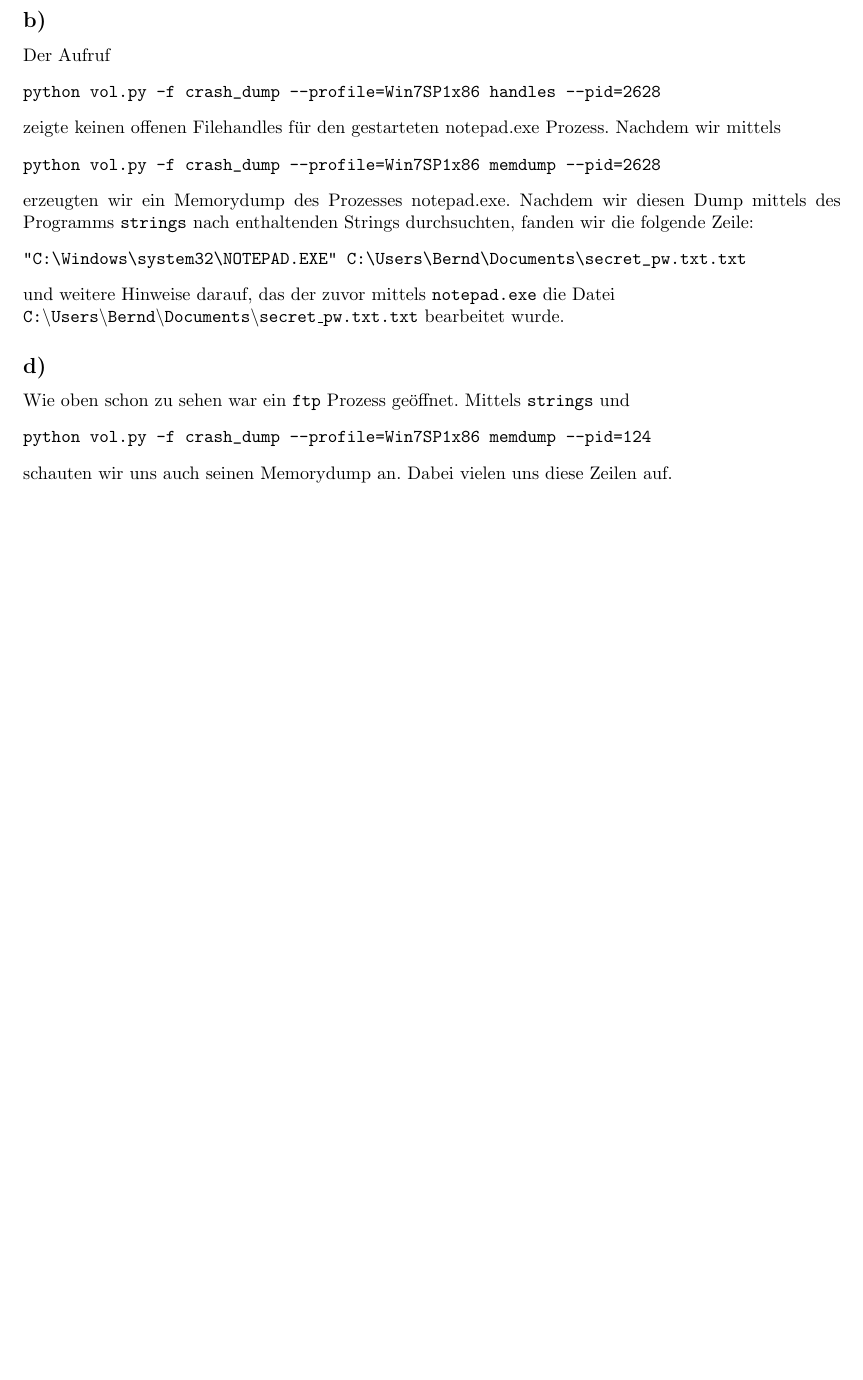
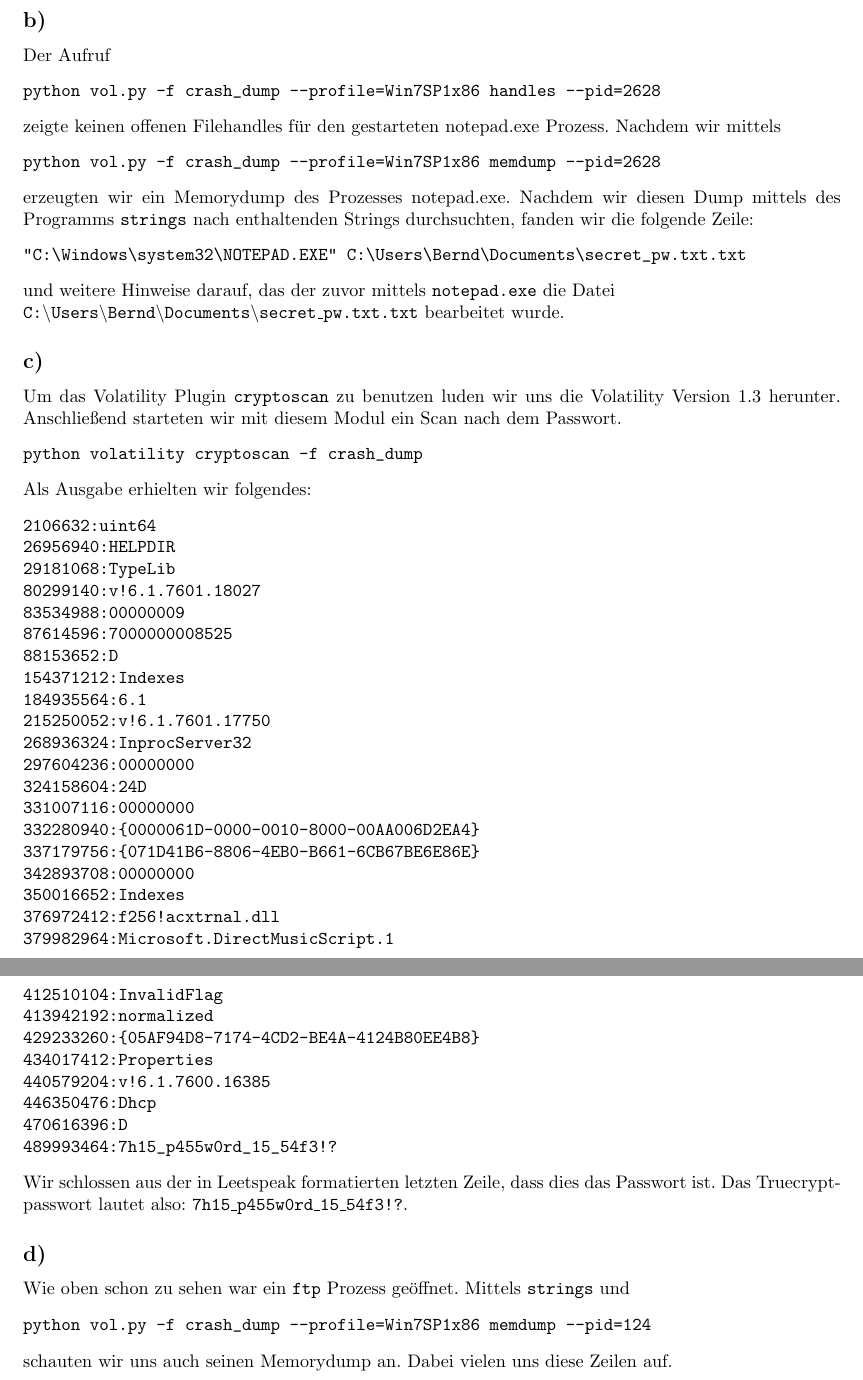
Before and after one commit to hikhvar/Hacking, a LaTeX document (Protokolle/4/protokoll.tex): part of page 3 of 3 before the commit and two parts of pages 3 and 4 of 4 after it, the two joined at a grey line, cut so that both start at the same text, the shorter picture padded with empty space. Compiled offline with pdfLaTeX.

Commit message:
Added 2c).

```diff
--- a/Protokolle/4/protokoll.tex
+++ b/Protokolle/4/protokoll.tex
@@ -154,6 +154,47 @@ erzeugten wir ein Memorydump des Prozesses notepad.exe. Nachdem wir diesen Dump
 \end{verbatim}
 und weitere Hinweise darauf, das der zuvor mittels \texttt{notepad.exe} die Datei \\\texttt{C:\textbackslash Users\textbackslash Bernd\textbackslash Documents\textbackslash secret\_pw.txt.txt} bearbeitet wurde.
 
+
+\subsection*{c)}
+Um das Volatility Plugin \texttt{cryptoscan} zu benutzen luden wir uns die Volatility Version 1.3 herunter. Anschließend starteten wir mit diesem Modul ein Scan nach dem Passwort.
+\begin{verbatim}
+python volatility cryptoscan -f crash_dump
+\end{verbatim}
+Als Ausgabe erhielten wir folgendes:
+\begin{verbatim}
+2106632:uint64
+26956940:HELPDIR
+29181068:TypeLib
+80299140:v!6.1.7601.18027
+83534988:00000009
+87614596:7000000008525
+88153652:D
+154371212:Indexes
+184935564:6.1
+215250052:v!6.1.7601.17750
+268936324:InprocServer32
+297604236:00000000
+324158604:24D
+331007116:00000000
+332280940:{0000061D-0000-0010-8000-00AA006D2EA4}
+337179756:{071D41B6-8806-4EB0-B661-6CB67BE6E86E}
+342893708:00000000
+350016652:Indexes
+376972412:f256!acxtrnal.dll
+379982964:Microsoft.DirectMusicScript.1
+412510104:InvalidFlag
+413942192:normalized
+429233260:{05AF94D8-7174-4CD2-BE4A-4124B80EE4B8}
+434017412:Properties
+440579204:v!6.1.7600.16385
+446350476:Dhcp
+470616396:D
+489993464:7h15_p455w0rd_15_54f3!?
+\end{verbatim}
+Wir schlossen aus der in Leetspeak formatierten letzten Zeile, dass dies das Passwort ist.
+Das Truecryptpasswort lautet also:
+\texttt{7h15\_p455w0rd\_15\_54f3!?}.
+
 \subsection*{d)}
 Wie oben schon zu sehen war ein \texttt{ftp} Prozess geöffnet. Mittels \texttt{strings} und
 \begin{verbatim}
```
